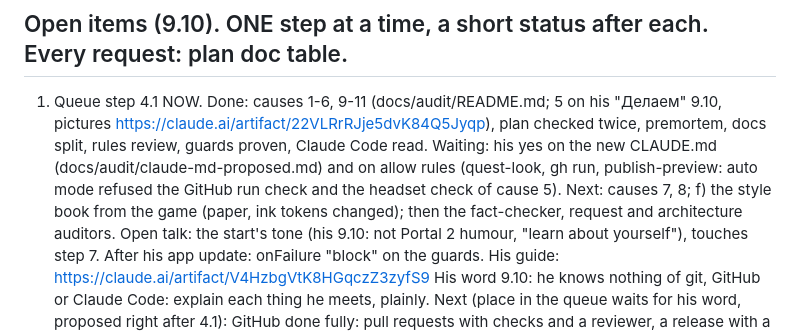
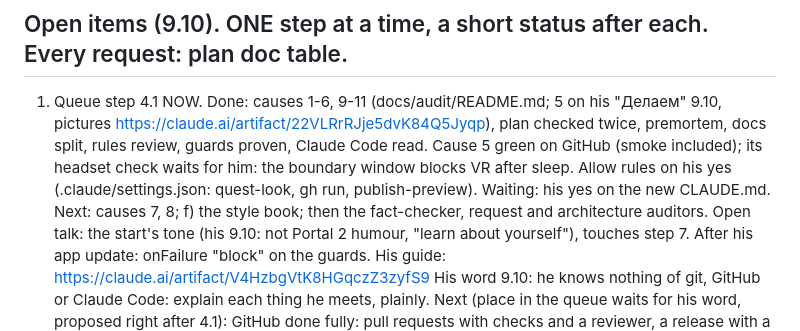
Before and after one commit to exxxit-game/object, a Markdown page: docs/state.md, the part around the change. Rendered like a GitHub page.

Commit message:
State: cause 5 green on GitHub with the smoke test, its headset check waiting for the owner (the boundary window blocks VR after sleep), the allow rules in place
Co-Authored-By: Claude Opus 5.5 <noreply@anthropic.com>

```diff
--- a/docs/state.md
+++ b/docs/state.md
@@ -62,9 +62,9 @@
 ## Open items (9.10). ONE step at a time, a short status after each. Every request: plan doc table.
 1. Queue step 4.1 NOW. Done: causes 1-6, 9-11 (docs/audit/README.md; 5 on his "Делаем" 9.10, pictures
    https://claude.ai/artifact/22VLRrRJje5dvK84Q5Jyqp), plan checked twice, premortem, docs split, rules review,
-   guards proven, Claude Code read. Waiting: his yes on the new CLAUDE.md (docs/audit/claude-md-proposed.md)
-   and on allow rules (quest-look, gh run, publish-preview: auto mode refused the GitHub run check and the
-   headset check of cause 5). Next: causes 7, 8; f) the style book from the game (paper, ink tokens changed);
+   guards proven, Claude Code read. Cause 5 green on GitHub (smoke included); its headset check waits for
+   him: the boundary window blocks VR after sleep. Allow rules on his yes (.claude/settings.json: quest-look,
+   gh run, publish-preview). Waiting: his yes on the new CLAUDE.md. Next: causes 7, 8; f) the style book;
    then the fact-checker, request and architecture auditors. Open talk: the start's tone (his 9.10: not
    Portal 2 humour, "learn about yourself"), touches step 7.
    After his app update: onFailure "block" on the guards. His guide: https://claude.ai/artifact/V4HzbgVtK8HGqczZ3zyfS9
```
